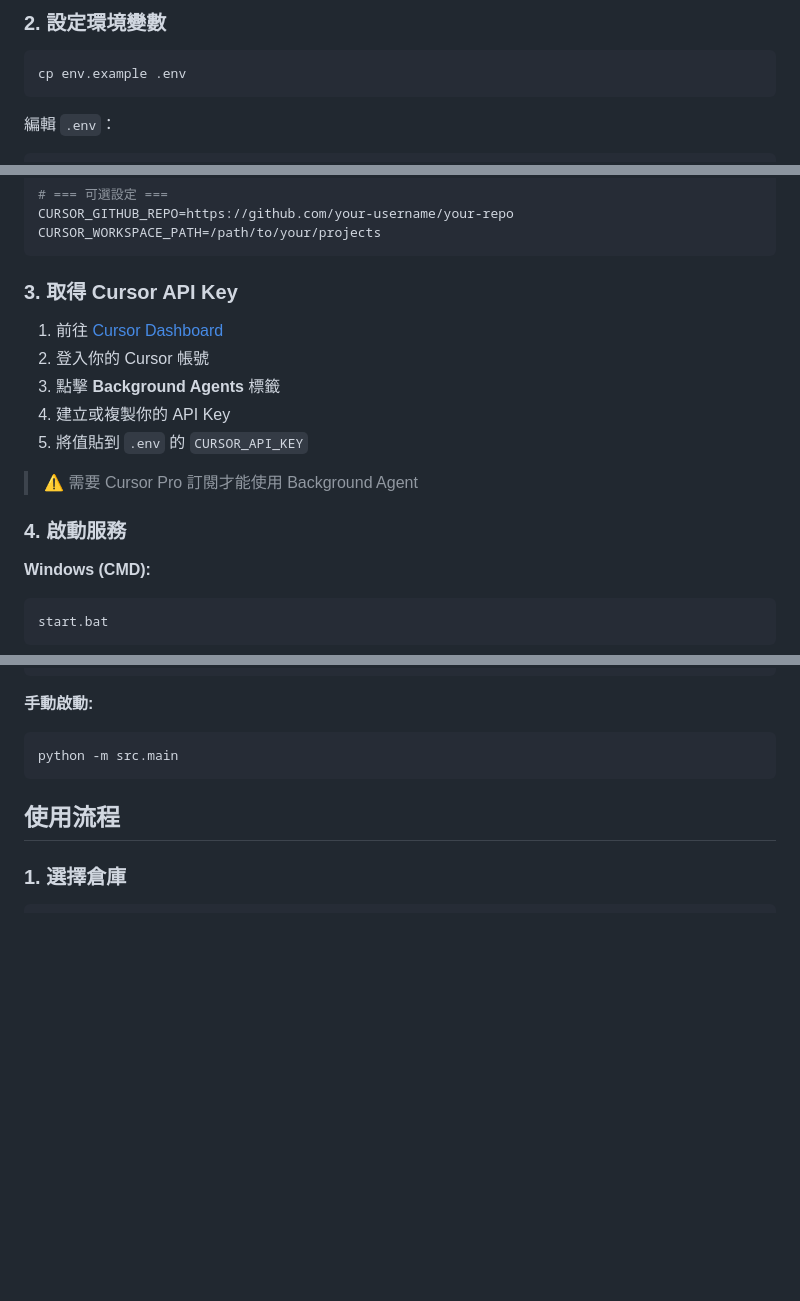
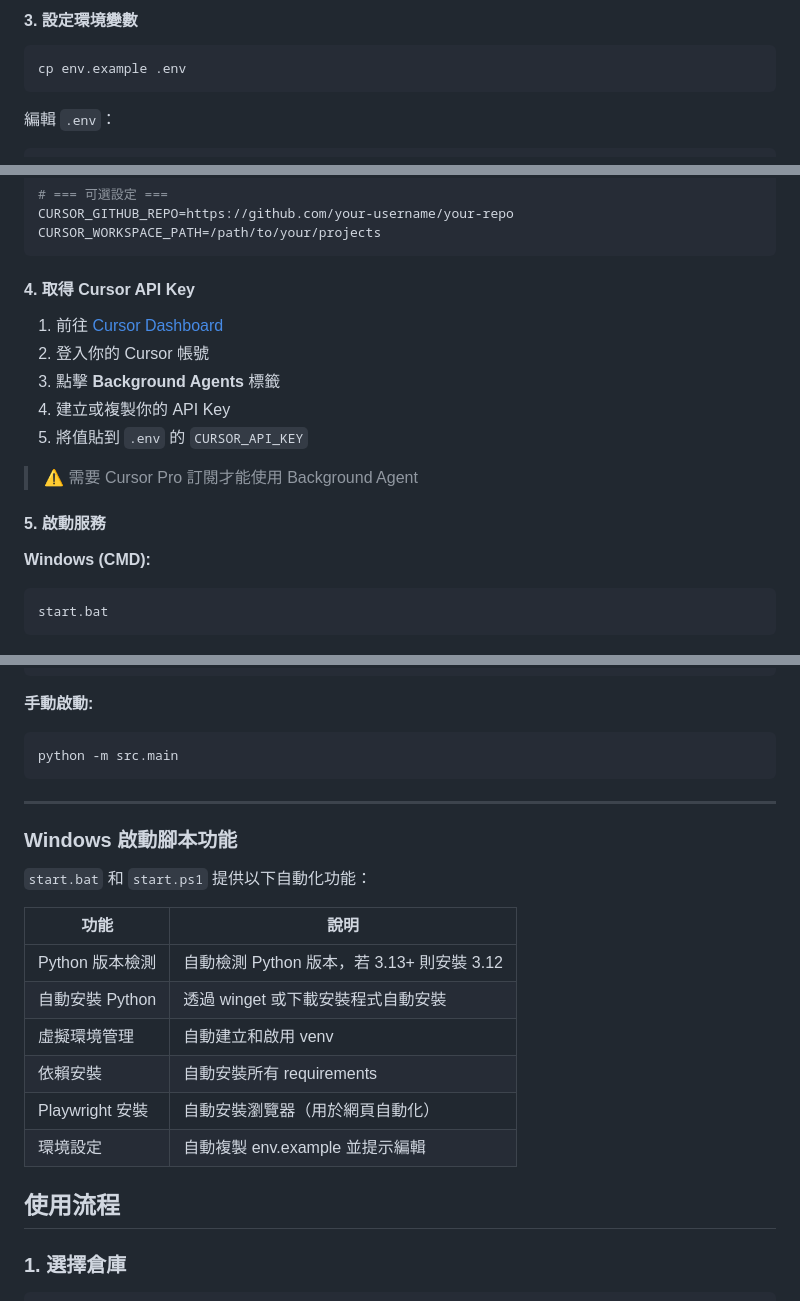
Before and after one commit to zhixuli0406/cursorBot, a Markdown page: README.md, 3 parts joined by grey strips. Drawn GitHub-style; blank space fills up the shorter version.

````diff
--- a/README.md
+++ b/README.md
@@ -56,6 +130,6 @@ pip install -r requirements.txt
 ```
 
-### 2. 設定環境變數
+#### 3. 設定環境變數
 
 ```bash
 cp env.example .env
@@ -83,7 +157,7 @@ CURSOR_GITHUB_REPO=https://github.com/your-username/your-repo
 CURSOR_WORKSPACE_PATH=/path/to/your/projects
 ```
 
-### 3. 取得 Cursor API Key
+#### 4. 取得 Cursor API Key
 
 1. 前往 [Cursor Dashboard](https://cursor.com/dashboard?tab=background-agents)
 2. 登入你的 Cursor 帳號
@@ -93,7 +167,7 @@ CURSOR_WORKSPACE_PATH=/path/to/your/projects
 
 > ⚠️ 需要 Cursor Pro 訂閱才能使用 Background Agent
 
-### 4. 啟動服務
+#### 5. 啟動服務
 
 **Windows (CMD):**
 ```cmd
@@ -114,6 +188,21 @@ start.bat
 ```bash
 python -m src.main
 ```
+
+---
+
+### Windows 啟動腳本功能
+
+`start.bat` 和 `start.ps1` 提供以下自動化功能：
+
+| 功能 | 說明 |
+|------|------|
+| Python 版本檢測 | 自動檢測 Python 版本，若 3.13+ 則安裝 3.12 |
+| 自動安裝 Python | 透過 winget 或下載安裝程式自動安裝 |
+| 虛擬環境管理 | 自動建立和啟用 venv |
+| 依賴安裝 | 自動安裝所有 requirements |
+| Playwright 安裝 | 自動安裝瀏覽器（用於網頁自動化） |
+| 環境設定 | 自動複製 env.example 並提示編輯 |
 
 ## 使用流程
 
````
Also changed, not shown: other parts of README.md (+118 -1 lines).
